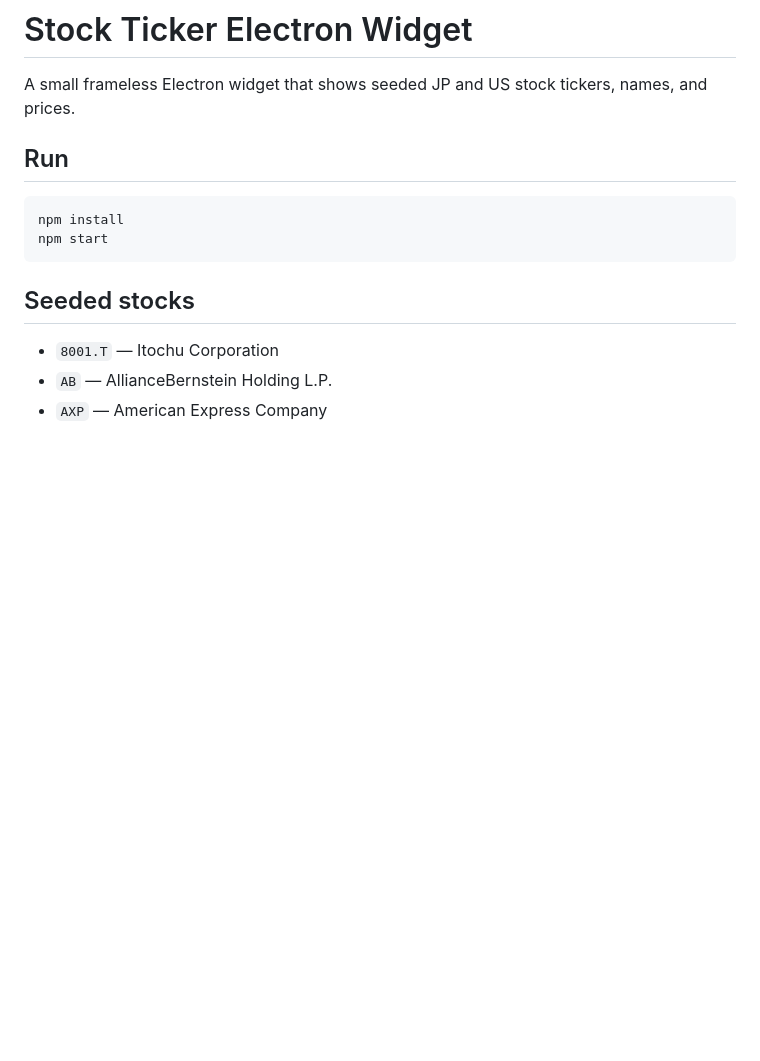
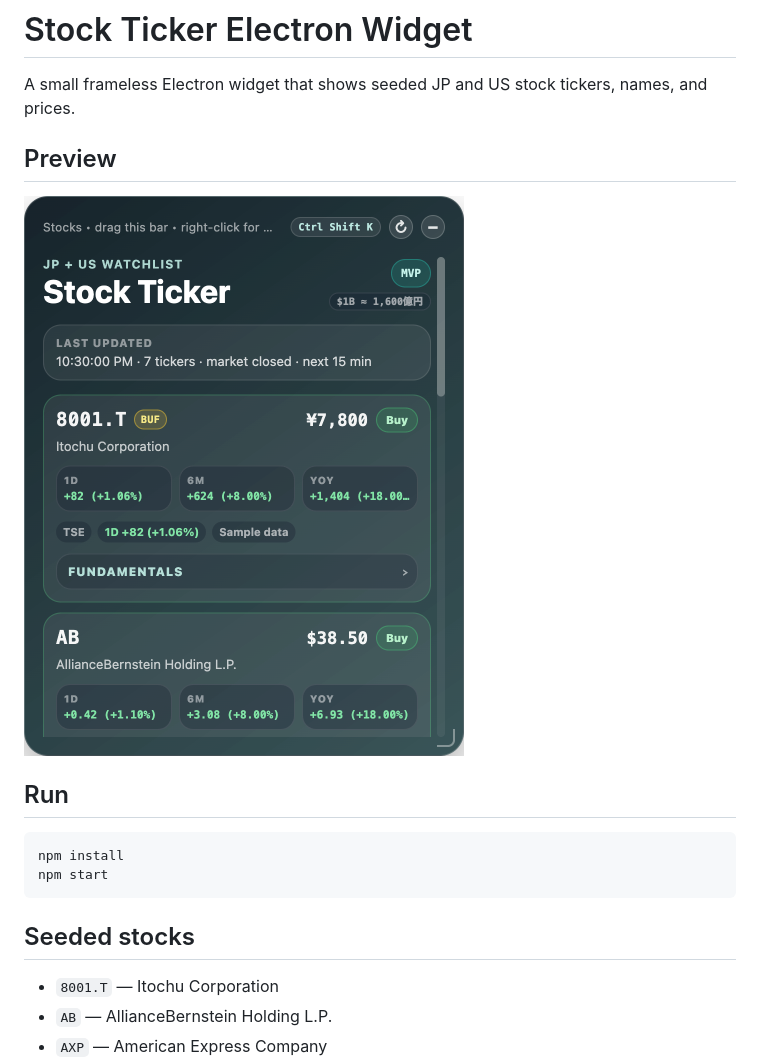
Before and after one commit to greenteabiscuit/stock-ticker-electron-widget, a Markdown page: README.md, the part around the change. Rendered like a GitHub page; pictures changed too: docs/assets/stock-ticker-widget-screenshot.png (added); blank space fills up the shorter version.

Commit message:
Add README preview screenshot
Amp-Thread-ID: https://ampcode.com/threads/T-019e7e3e-5762-713c-a711-7b5151bfc3f8
Co-authored-by: Amp <amp@ampcode.com>

```diff
--- a/README.md
+++ b/README.md
@@ -1,6 +1,10 @@
 # Stock Ticker Electron Widget
 
 A small frameless Electron widget that shows seeded JP and US stock tickers, names, and prices.
+
+## Preview
+
+![Stock Ticker Electron Widget preview](docs/assets/stock-ticker-widget-screenshot.png)
 
 ## Run
 
```
